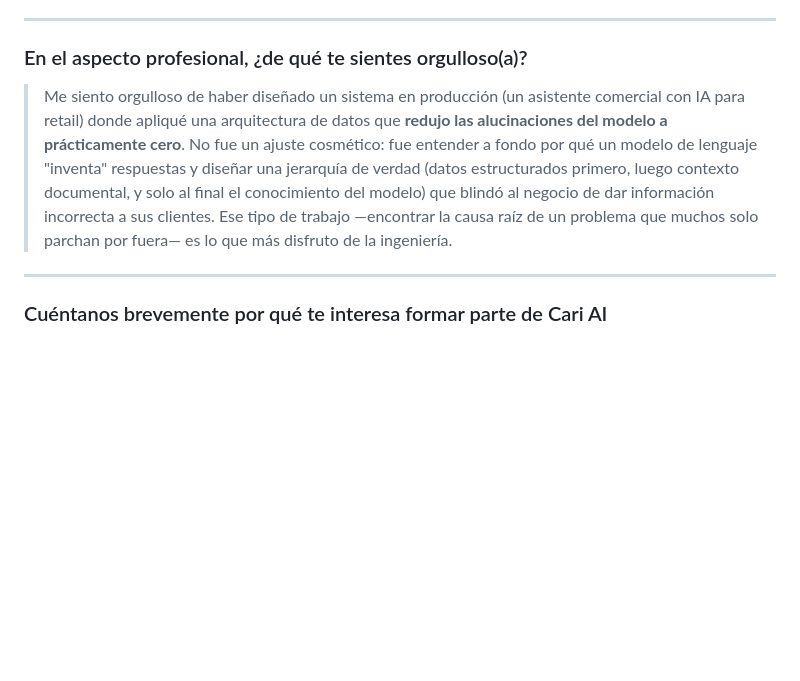
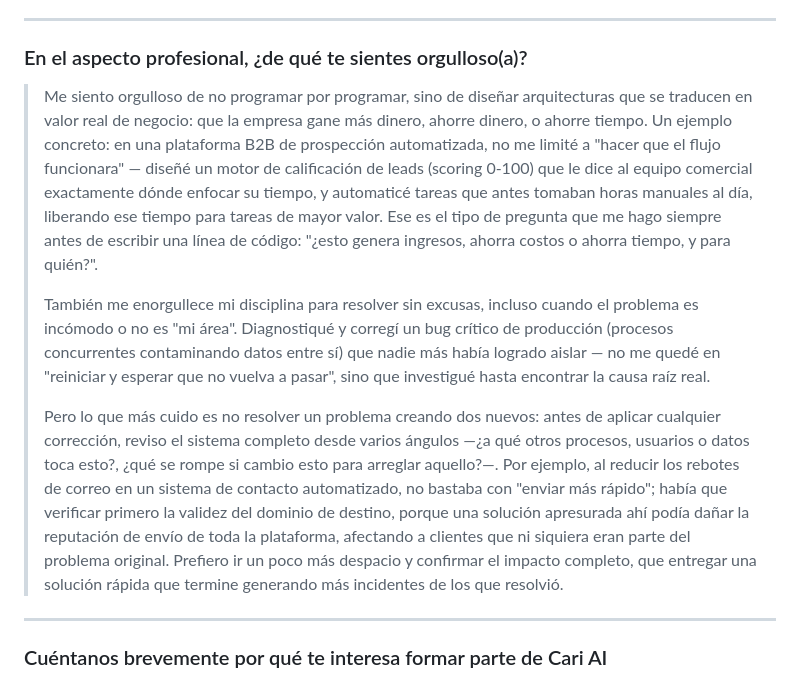
Before and after one commit to yeisonestiv109/para_to_get_work_and_linkedin_post, a Markdown page: aplicaciones/cari-ai-soporte-tecnico/respuestas-formulario-tecnico.md, the part around the change. Rendered like a GitHub page; blank space fills up the shorter version.

Commit message:
Refine pride-in-work answer: business value framing + no-excuses discipline + multi-angle impact check

```diff
--- a/aplicaciones/cari-ai-soporte-tecnico/respuestas-formulario-tecnico.md
+++ b/aplicaciones/cari-ai-soporte-tecnico/respuestas-formulario-tecnico.md
@@ -62,13 +62,30 @@ aquí importa más que la casilla.)*
 
 ### En el aspecto profesional, ¿de qué te sientes orgulloso(a)?
 
-> Me siento orgulloso de haber diseñado un sistema en producción (un asistente comercial con IA
-> para retail) donde apliqué una arquitectura de datos que **redujo las alucinaciones del modelo a
-> prácticamente cero**. No fue un ajuste cosmético: fue entender a fondo por qué un modelo de
-> lenguaje "inventa" respuestas y diseñar una jerarquía de verdad (datos estructurados primero,
-> luego contexto documental, y solo al final el conocimiento del modelo) que blindó al negocio de
-> dar información incorrecta a sus clientes. Ese tipo de trabajo —encontrar la causa raíz de un
-> problema que muchos solo parchan por fuera— es lo que más disfruto de la ingeniería.
+> Me siento orgulloso de no programar por programar, sino de diseñar arquitecturas que se
+> traducen en valor real de negocio: que la empresa gane más dinero, ahorre dinero, o ahorre
+> tiempo. Un ejemplo concreto: en una plataforma B2B de prospección automatizada, no me limité a
+> "hacer que el flujo funcionara" — diseñé un motor de calificación de leads (scoring 0-100) que
+> le dice al equipo comercial exactamente dónde enfocar su tiempo, y automaticé tareas que antes
+> tomaban horas manuales al día, liberando ese tiempo para tareas de mayor valor. Ese es el tipo
+> de pregunta que me hago siempre antes de escribir una línea de código: "¿esto genera ingresos,
+> ahorra costos o ahorra tiempo, y para quién?".
+>
+> También me enorgullece mi disciplina para resolver sin excusas, incluso cuando el problema es
+> incómodo o no es "mi área". Diagnostiqué y corregí un bug crítico de producción (procesos
+> concurrentes contaminando datos entre sí) que nadie más había logrado aislar — no me quedé en
+> "reiniciar y esperar que no vuelva a pasar", sino que investigué hasta encontrar la causa raíz
+> real.
+>
+> Pero lo que más cuido es no resolver un problema creando dos nuevos: antes de aplicar cualquier
+> corrección, reviso el sistema completo desde varios ángulos —¿a qué otros procesos, usuarios o
+> datos toca esto?, ¿qué se rompe si cambio esto para arreglar aquello?—. Por ejemplo, al reducir
+> los rebotes de correo en un sistema de contacto automatizado, no bastaba con "enviar más
+> rápido"; había que verificar primero la validez del dominio de destino, porque una solución
+> apresurada ahí podía dañar la reputación de envío de toda la plataforma, afectando a clientes que
+> ni siquiera eran parte del problema original. Prefiero ir un poco más despacio y confirmar el
+> impacto completo, que entregar una solución rápida que termine generando más incidentes de los
+> que resolvió.
 
 ---
 
```
